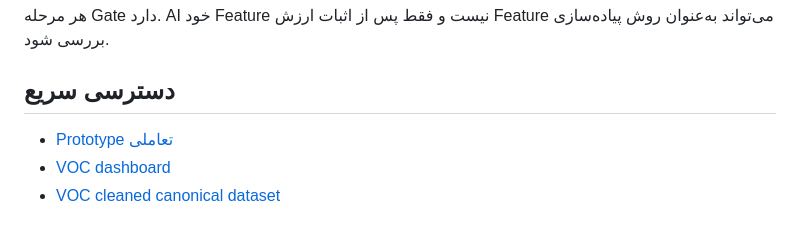
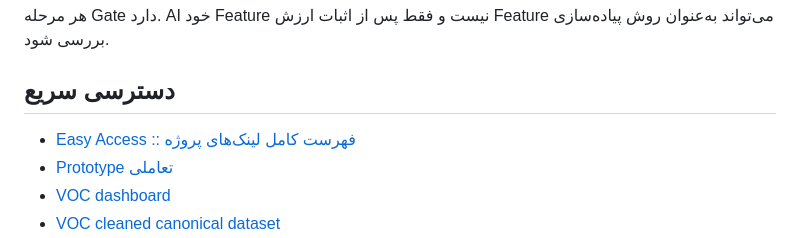
Before and after one commit to kohansall/khanoumi-product-decision-system, a Markdown page: README.md, the part around the change. Drawn GitHub-style.

Commit message:
docs: link easy access guide from main README

```diff
--- a/README.md
+++ b/README.md
@@ -32,6 +32,7 @@
 
 ## دسترسی سریع
 
+- [Easy Access :: فهرست کامل لینک‌های پروژه](EASY-ACCESS.md)
 - [Prototype تعاملی](design/prototype/index.html)
 - [VOC dashboard](discovery/voc/interactive-dashboard/)
 - [VOC cleaned canonical dataset](discovery/voc/cleaned/)
```
